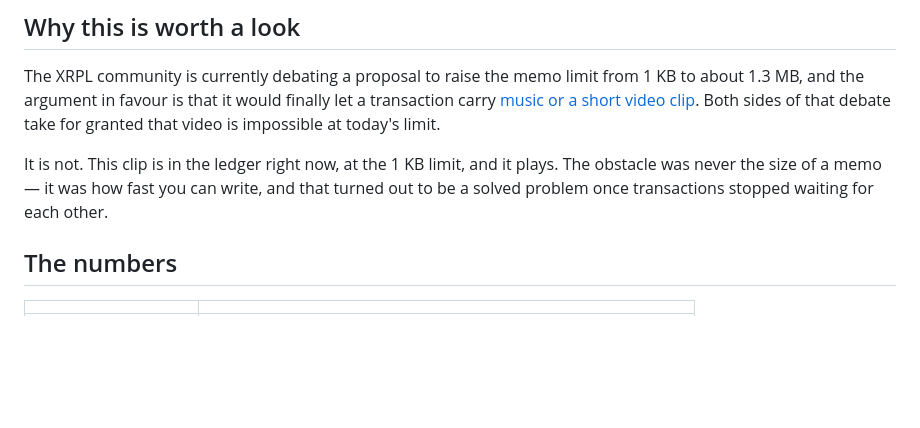
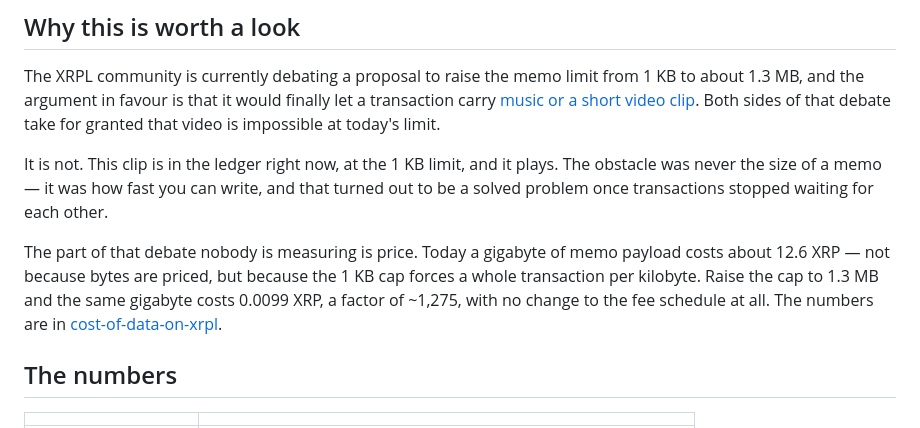
Before and after one commit to StaticBit-io/video-on-xrpl, a Markdown page: README.md, the part around the change. Drawn GitHub-style; blank space fills up the shorter version.

Commit message:
docs: link the cost analysis behind the memo cap debate

```diff
--- a/README.md
+++ b/README.md
@@ -19,6 +19,12 @@ Both sides of that debate take for granted that video is impossible at today's l
 It is not. This clip is in the ledger right now, at the 1 KB limit, and it plays. The obstacle was
 never the size of a memo — it was how fast you can write, and that turned out to be a solved
 problem once transactions stopped waiting for each other.
+
+The part of that debate nobody is measuring is price. Today a gigabyte of memo payload costs about
+12.6 XRP — not because bytes are priced, but because the 1 KB cap forces a whole transaction per
+kilobyte. Raise the cap to 1.3 MB and the same gigabyte costs 0.0099 XRP, a factor of ~1,275, with
+no change to the fee schedule at all. The numbers are in
+[cost-of-data-on-xrpl](https://github.com/StaticBit-io/cost-of-data-on-xrpl).
 
 ## The numbers
 
```
